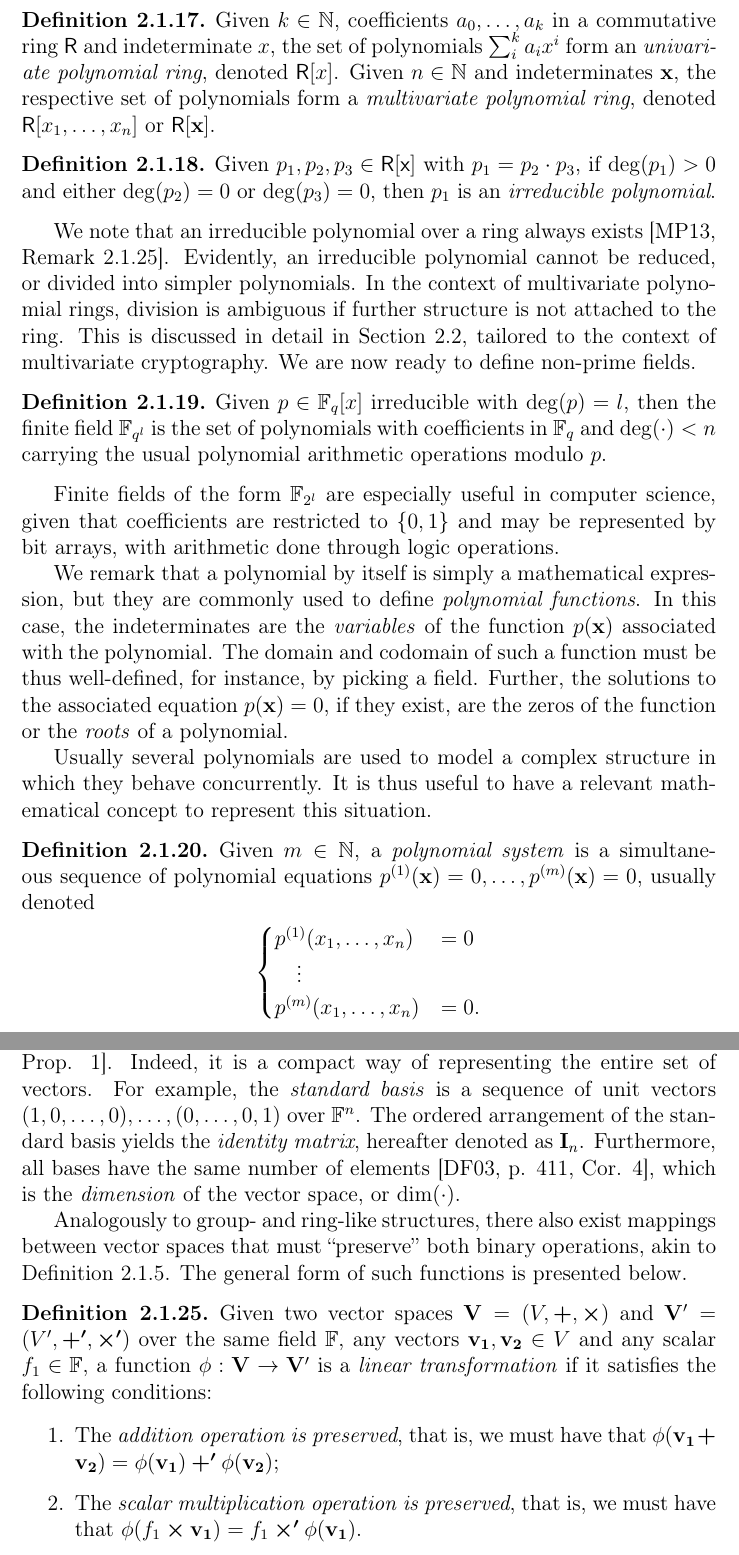
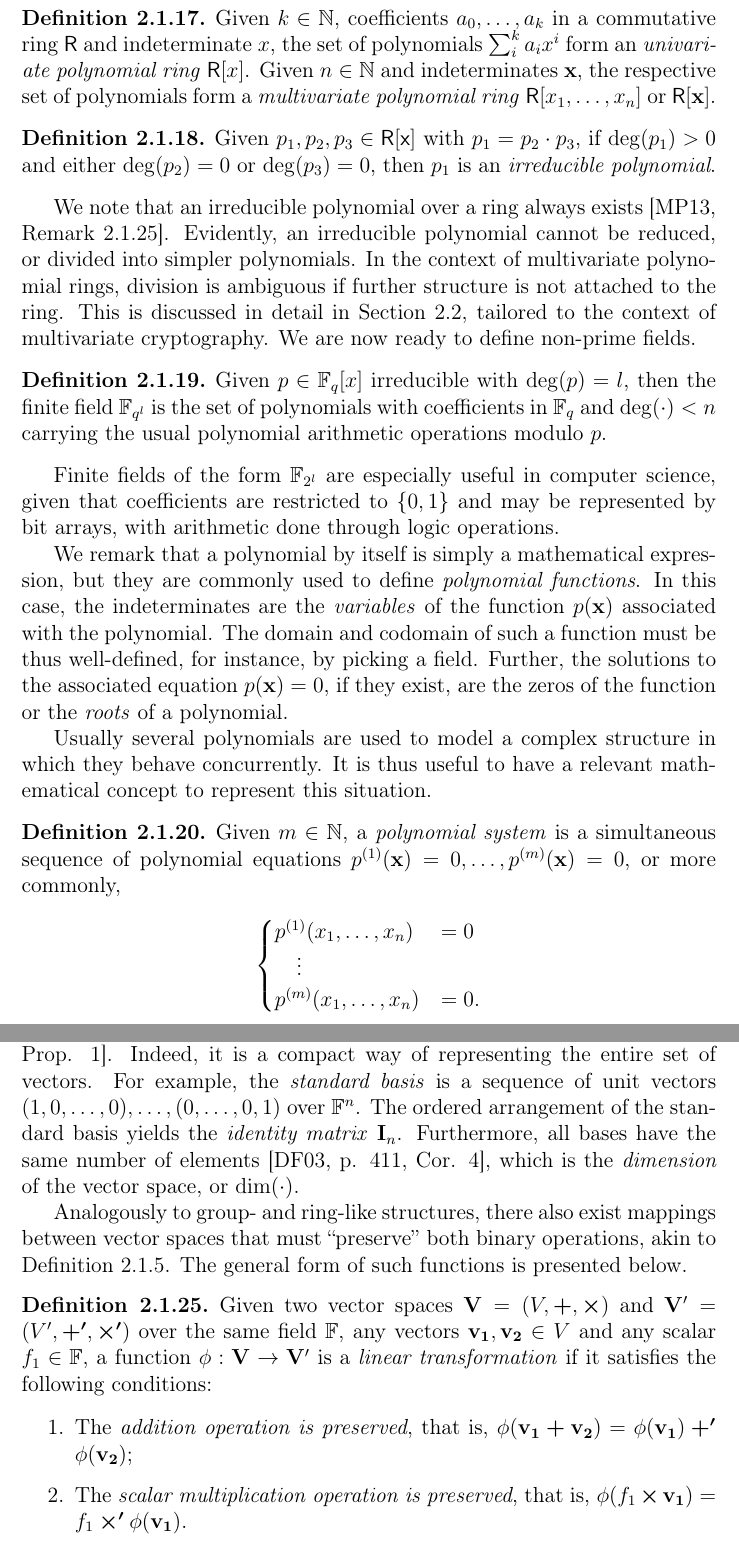
Before and after one commit to zambonin/msc, a LaTeX thesis (main.tex): two parts of pages 12 and 14 of 46, joined at a grey line, cut so that both start at the same text. Compiled offline with pdfLaTeX.

Commit message:
overleaf_to_git: update main.tex from r7028 to r7050

```diff
--- a/main.tex
+++ b/main.tex
@@ -206,7 +206,7 @@ For instance, the prime field $\mathbb{F}_{q}$ is composed of the set $\{0, \dot
 Polynomials of degree zero, one, two and three are respectively \emph{constant}, \emph{linear}, \emph{quadratic} and \emph{cubic}. We note that addition and subtraction between polynomials is done by simply summing the coefficients of monomials with the same product of variables, that is, $\sum_{i}^{k} a_{i} x^{i} + \sum_{i}^{k} b_{i} x^{i} = \sum_{i}^{k} (a_{i} + b_{i}) x^{i}$. Multiplication is calculated through repeated applications of the distributive law, and the resulting polynomial has the sum of the degrees of the factors. Division is calculated with the Euclidean algorithm, considering $x^{0} < x^{1} < \cdots < x^{k}$ as an intuitive ordering to identify divisors and dividends. This allows us to define the following structure.
 
 \begin{definition}
-  Given $k \in \mathbb{N}$, coefficients $a_{0}, \dots, a_{k}$ in a commutative ring $\mathsf{R}$ and indeterminate $x$, the set of polynomials $\sum_{i}^{k} a_{i} x^{i}$ form an \emph{univariate polynomial ring}, denoted $\mathsf{R}[x]$. Given $n \in \mathbb{N}$ and indeterminates $\mathbf{x}$, the respective set of polynomials form a \emph{multivariate polynomial ring}, denoted $\mathsf{R}[x_{1}, \dots, x_{n}]$ or $\mathsf{R}[\mathbf{x}]$.
+  Given $k \in \mathbb{N}$, coefficients $a_{0}, \dots, a_{k}$ in a commutative ring $\mathsf{R}$ and indeterminate $x$, the set of polynomials $\sum_{i}^{k} a_{i} x^{i}$ form an \emph{univariate polynomial ring} $\mathsf{R}[x]$. Given $n \in \mathbb{N}$ and indeterminates $\mathbf{x}$, the respective set of polynomials form a \emph{multivariate polynomial ring} $\mathsf{R}[x_{1}, \dots, x_{n}]$ or $\mathsf{R}[\mathbf{x}]$.
 \end{definition}
 
 \begin{definition}
@@ -226,7 +226,7 @@ We remark that a polynomial by itself is simply a mathematical expression, but t
 Usually several polynomials are used to model a complex structure in which they behave concurrently. It is thus useful to have a relevant mathematical concept to represent this situation.
 
 \begin{definition}\label{def:polsys}
-  Given $m \in \mathbb{N}$, a \emph{polynomial system} is a simultaneous sequence of polynomial equations $p^{(1)}(\mathbf{x}) = 0, \dots, p^{(m)}(\mathbf{x}) = 0$, usually denoted
+  Given $m \in \mathbb{N}$, a \emph{polynomial system} is a simultaneous sequence of polynomial equations $p^{(1)}(\mathbf{x}) = 0, \dots, p^{(m)}(\mathbf{x}) = 0$, or more commonly,
   \begin{align*}
     \begin{cases}
       p^{(1)}(x_{1}, \dots, x_{n}) &= 0 \\
@@ -276,7 +276,7 @@ We give other useful traits of a vector space before returning to polynomial map
   Given a vector space and $B = \{\mathbf{v_{1}}, \dots, \mathbf{v_{n}}\} \subseteq V$, the set of all linear combinations $S = \{ f_{1} \bm{\times} \mathbf{v_{1}} \bm{+} \dots \bm{+} f_{n} \bm{\times} \mathbf{v_{n}} \mid \forall f_{1}, \dots, f_{n} \in \mathbb{F} \}$ is the \emph{linear span}. If the elements of $B$ are linearly independent and $S = V$, then $B$ is a \emph{basis of the vector space}.
 \end{definition}
 
-There always exists at least one basis for a vector space~\cite[p. 409, Prop. 1]{Dummit:2003}. Indeed, it is a compact way of representing the entire set of vectors. For example, the \emph{standard basis} is a sequence of unit vectors $(1, 0, \dots, 0), \dots, (0, \dots, 0, 1)$ over $\mathbb{F}^{n}$. The ordered arrangement of the standard basis yields the \emph{identity matrix}, hereafter denoted as $\mathbf{I}_{n}$. Furthermore, all bases have the same number of elements~\cite[p. 411, Cor. 4]{Dummit:2003}, which is the \emph{dimension} of the vector space, or $\dim(\cdot)$.
+There always exists at least one basis for a vector space~\cite[p. 409, Prop. 1]{Dummit:2003}. Indeed, it is a compact way of representing the entire set of vectors. For example, the \emph{standard basis} is a sequence of unit vectors $(1, 0, \dots, 0), \dots, (0, \dots, 0, 1)$ over $\mathbb{F}^{n}$. The ordered arrangement of the standard basis yields the \emph{identity matrix} $\mathbf{I}_{n}$. Furthermore, all bases have the same number of elements~\cite[p. 411, Cor. 4]{Dummit:2003}, which is the \emph{dimension} of the vector space, or $\dim(\cdot)$.
 
 Analogously to group- and ring-like structures, there also exist mappings between vector spaces that must ``preserve'' both binary operations, akin to Definition~\ref{def:ghom}. The general form of such functions is presented below.
 
@@ -284,8 +284,8 @@ Analogously to group- and ring-like structures, there also exist mappings betwee
   Given two vector spaces $\mathbf{V} = (V, \bm{+}, \bm{\times})$ and $\mathbf{V'} = (V', \bm{+'}, \bm{\times'})$ over the same field $\mathbb{F}$, any vectors $\mathbf{v_{1}}, \mathbf{v_{2}} \in V$ and any scalar $f_{1} \in \mathbb{F}$, a function $\phi : \mathbf{V} \to \mathbf{V'}$ is a \emph{linear transformation} if it satisfies the following conditions:
 
   \begin{enumerate}
-    \item The \emph{addition operation is preserved}, that is, we must have that $\phi(\mathbf{v_{1}} \bm{+} \mathbf{v_{2}}) = \phi(\mathbf{v_{1}}) \bm{+'} \phi(\mathbf{v_{2}})$;
-    \item The \emph{scalar multiplication operation is preserved}, that is, we must have that $\phi(f_{1} \bm{\times} \mathbf{v_{1}}) = f_{1} \bm{\times'} \phi(\mathbf{v_{1}})$.
+    \item The \emph{addition operation is preserved}, that is, $\phi(\mathbf{v_{1}} \bm{+} \mathbf{v_{2}}) = \phi(\mathbf{v_{1}}) \bm{+'} \phi(\mathbf{v_{2}})$;
+    \item The \emph{scalar multiplication operation is preserved}, that is, $\phi(f_{1} \bm{\times} \mathbf{v_{1}}) = f_{1} \bm{\times'} \phi(\mathbf{v_{1}})$.
   \end{enumerate}
 \end{definition}
 
```
Also changed, not shown: main.tex (8 more changed lines).
